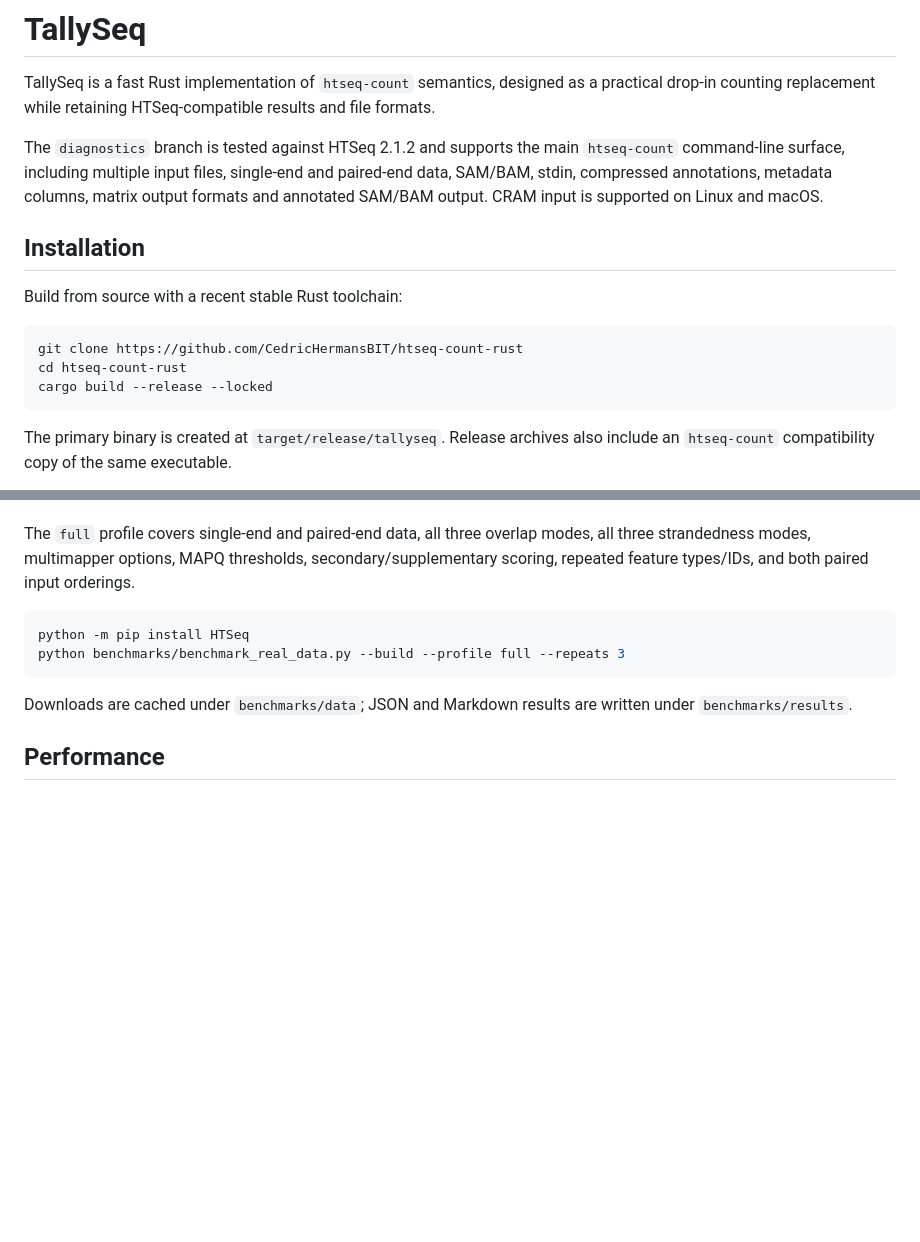
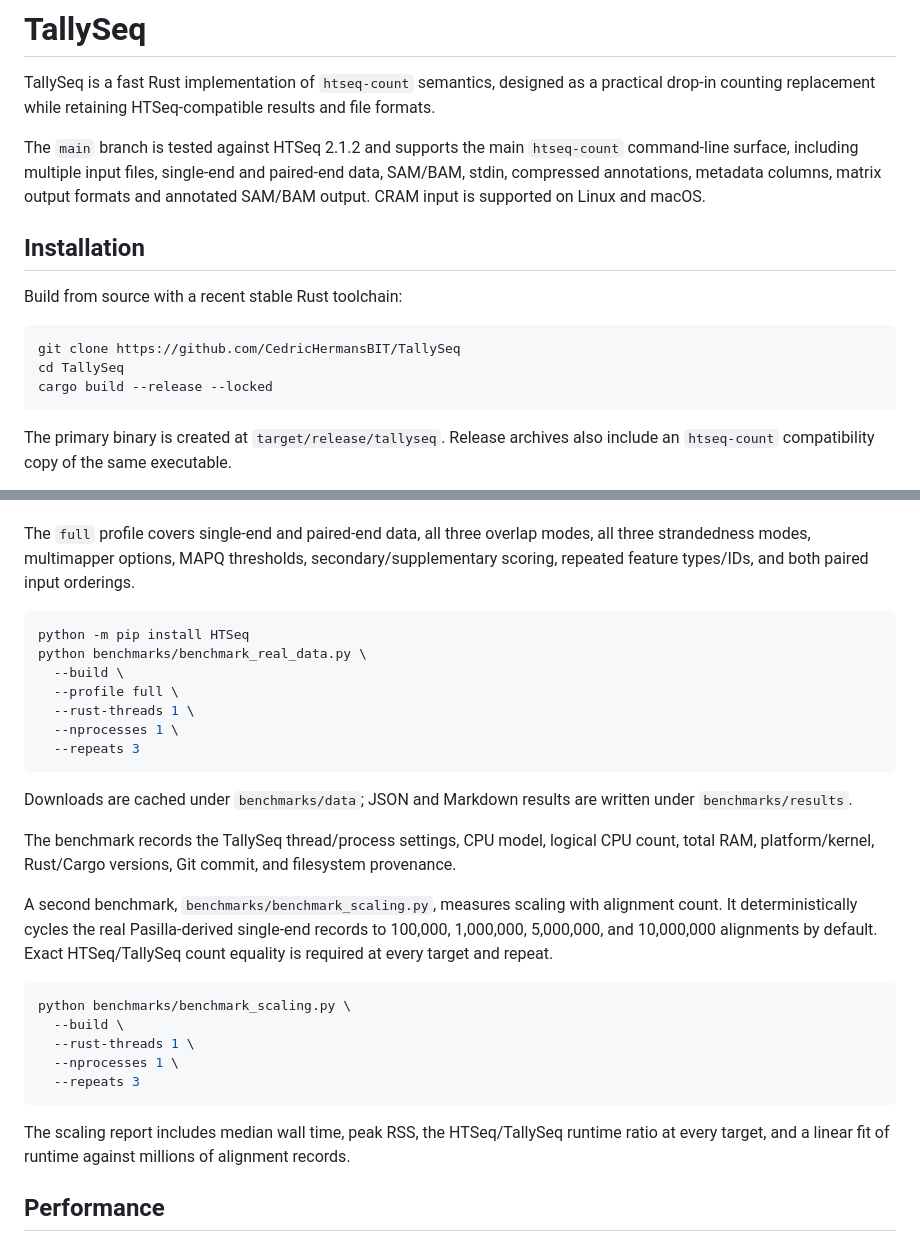
Before and after one commit to CedricHermansBIT/htseq-count-rust, a Markdown page: readme.md, 2 parts joined by grey strips. Drawn GitHub-style; blank space fills up the shorter version.

Commit message:
Document reproducible and scaling benchmarks

````diff
--- a/readme.md
+++ b/readme.md
@@ -2,15 +2,15 @@
 
 TallySeq is a fast Rust implementation of `htseq-count` semantics, designed as a practical drop-in counting replacement while retaining HTSeq-compatible results and file formats.
 
-The `diagnostics` branch is tested against HTSeq 2.1.2 and supports the main `htseq-count` command-line surface, including multiple input files, single-end and paired-end data, SAM/BAM, stdin, compressed annotations, metadata columns, matrix output formats and annotated SAM/BAM output. CRAM input is supported on Linux and macOS.
+The `main` branch is tested against HTSeq 2.1.2 and supports the main `htseq-count` command-line surface, including multiple input files, single-end and paired-end data, SAM/BAM, stdin, compressed annotations, metadata columns, matrix output formats and annotated SAM/BAM output. CRAM input is supported on Linux and macOS.
 
 ## Installation
 
 Build from source with a recent stable Rust toolchain:
 
 ```bash
-git clone https://github.com/CedricHermansBIT/htseq-count-rust
-cd htseq-count-rust
+git clone https://github.com/CedricHermansBIT/TallySeq
+cd TallySeq
 cargo build --release --locked
 ```
 
@@ -169,10 +169,29 @@ The `full` profile covers single-end and paired-end data, all three overlap mode
 
 ```bash
 python -m pip install HTSeq
-python benchmarks/benchmark_real_data.py --build --profile full --repeats 3
+python benchmarks/benchmark_real_data.py \
+  --build \
+  --profile full \
+  --rust-threads 1 \
+  --nprocesses 1 \
+  --repeats 3
 ```
 
 Downloads are cached under `benchmarks/data`; JSON and Markdown results are written under `benchmarks/results`.
+
+The benchmark records the TallySeq thread/process settings, CPU model, logical CPU count, total RAM, platform/kernel, Rust/Cargo versions, Git commit, and filesystem provenance.
+
+A second benchmark, `benchmarks/benchmark_scaling.py`, measures scaling with alignment count. It deterministically cycles the real Pasilla-derived single-end records to 100,000, 1,000,000, 5,000,000, and 10,000,000 alignments by default. Exact HTSeq/TallySeq count equality is required at every target and repeat.
+
+```bash
+python benchmarks/benchmark_scaling.py \
+  --build \
+  --rust-threads 1 \
+  --nprocesses 1 \
+  --repeats 3
+```
+
+The scaling report includes median wall time, peak RSS, the HTSeq/TallySeq runtime ratio at every target, and a linear fit of runtime against millions of alignment records.
 
 ## Performance
 
````
